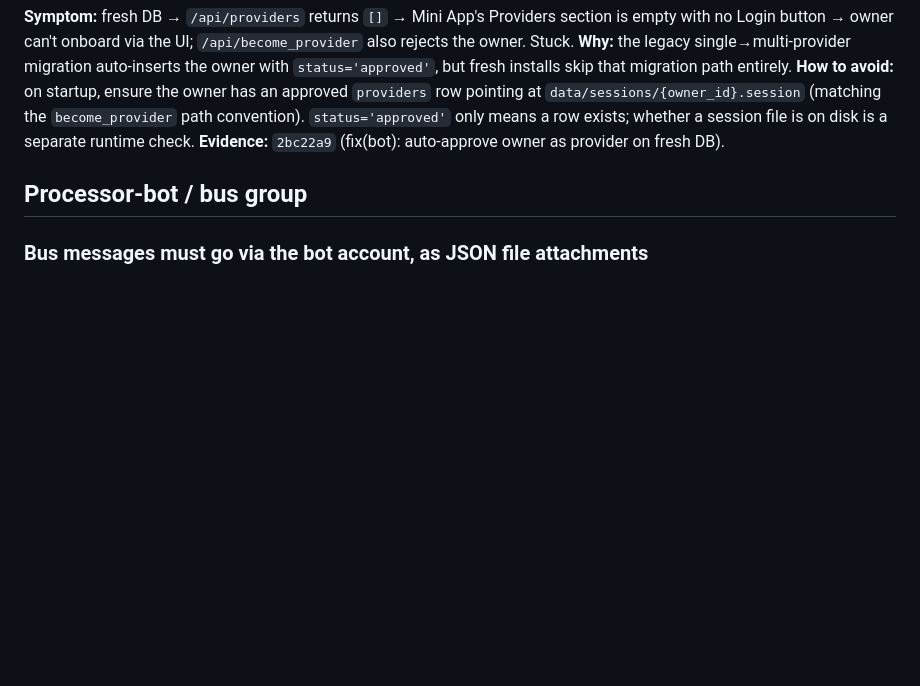
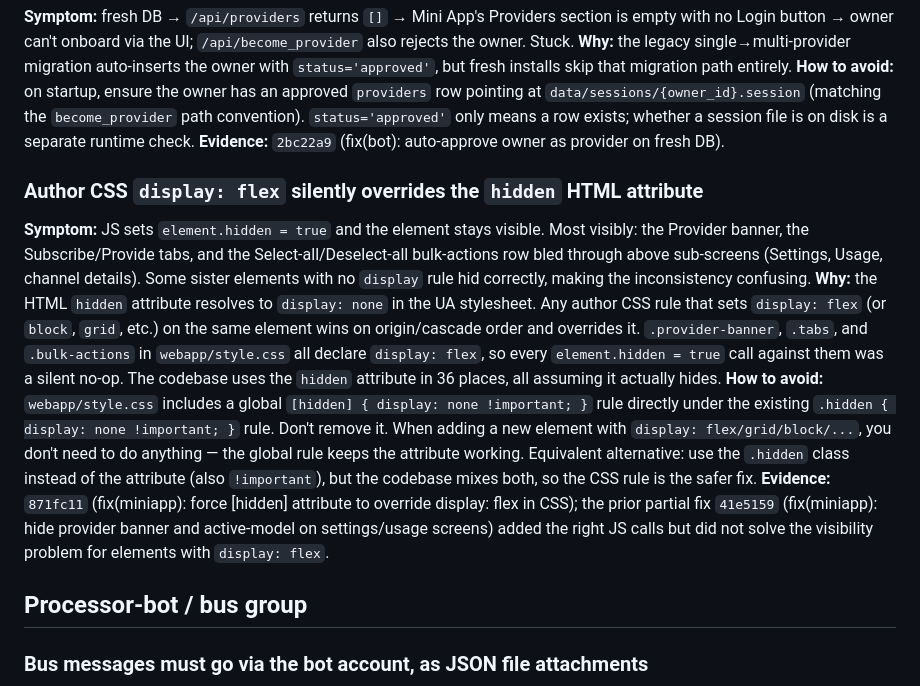
Before and after one commit to AlxVoropaev/informer_bot, a Markdown page: docs/internals/pitfalls.md, the part around the change. GitHub-like rendering; blank space fills up the shorter version.

Commit message:
docs(pitfalls): record hidden-attribute vs. display: flex CSS gotcha
Covers commits 871fc11 (root-cause fix) and 41e5159 (prior partial fix)
and the general "author CSS display rules beat [hidden] in the cascade"
gotcha.

Co-Authored-By: Claude Opus 4.7 (1M context) <noreply@anthropic.com>

```diff
--- a/docs/internals/pitfalls.md
+++ b/docs/internals/pitfalls.md
@@ -262,6 +262,36 @@ exists; whether a session file is on disk is a separate runtime check.
 **Evidence:** `2bc22a9` (fix(bot): auto-approve owner as provider on fresh
 DB).
 
+### Author CSS `display: flex` silently overrides the `hidden` HTML attribute
+
+**Symptom:** JS sets `element.hidden = true` and the element stays
+visible. Most visibly: the Provider banner, the Subscribe/Provide tabs,
+and the Select-all/Deselect-all bulk-actions row bled through above
+sub-screens (Settings, Usage, channel details). Some sister elements
+with no `display` rule hid correctly, making the inconsistency
+confusing.
+**Why:** the HTML `hidden` attribute resolves to `display: none` in the
+UA stylesheet. Any author CSS rule that sets `display: flex` (or
+`block`, `grid`, etc.) on the same element wins on origin/cascade order
+and overrides it. `.provider-banner`, `.tabs`, and `.bulk-actions` in
+`webapp/style.css` all declare `display: flex`, so every
+`element.hidden = true` call against them was a silent no-op. The
+codebase uses the `hidden` attribute in 36 places, all assuming it
+actually hides.
+**How to avoid:** `webapp/style.css` includes a global
+`[hidden] { display: none !important; }` rule directly under the
+existing `.hidden { display: none !important; }` rule. Don't remove it.
+When adding a new element with `display: flex/grid/block/...`, you
+don't need to do anything — the global rule keeps the attribute
+working. Equivalent alternative: use the `.hidden` class instead of the
+attribute (also `!important`), but the codebase mixes both, so the CSS
+rule is the safer fix.
+**Evidence:** `871fc11` (fix(miniapp): force [hidden] attribute to
+override display: flex in CSS); the prior partial fix `41e5159`
+(fix(miniapp): hide provider banner and active-model on settings/usage
+screens) added the right JS calls but did not solve the visibility
+problem for elements with `display: flex`.
+
 ## Processor-bot / bus group
 
 ### Bus messages must go via the bot account, as JSON file attachments
```
